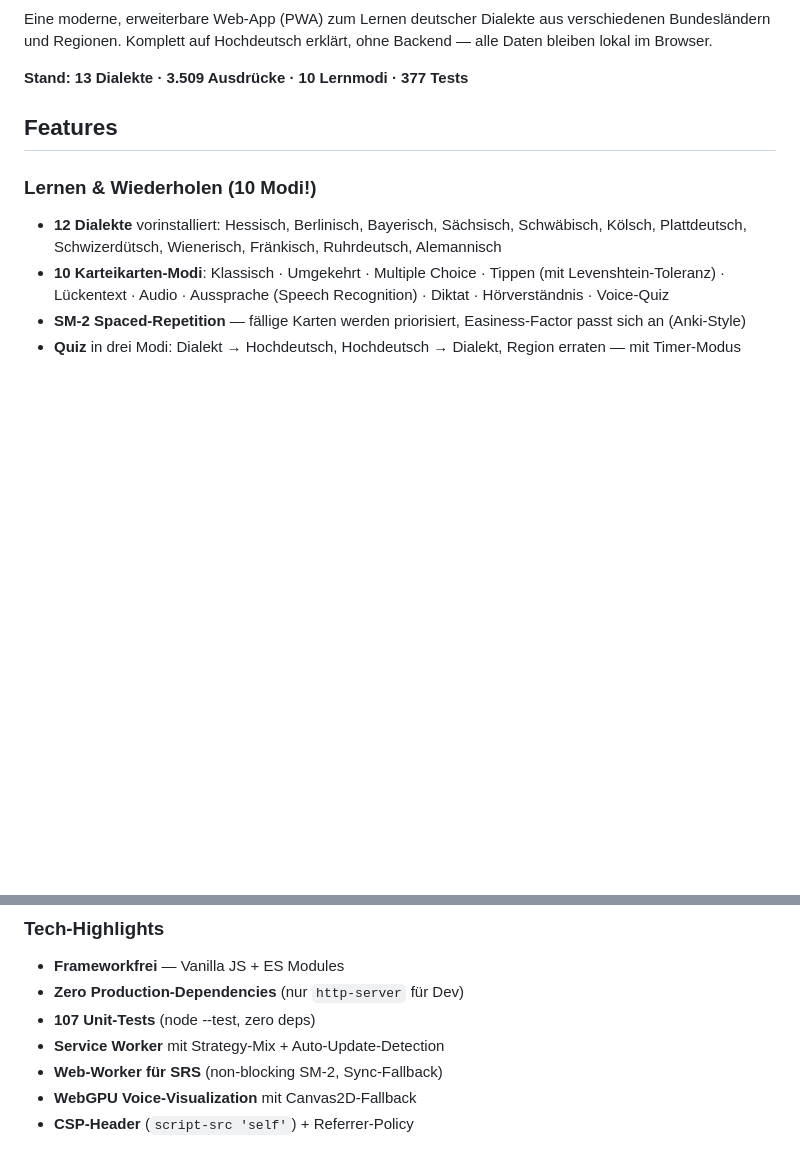
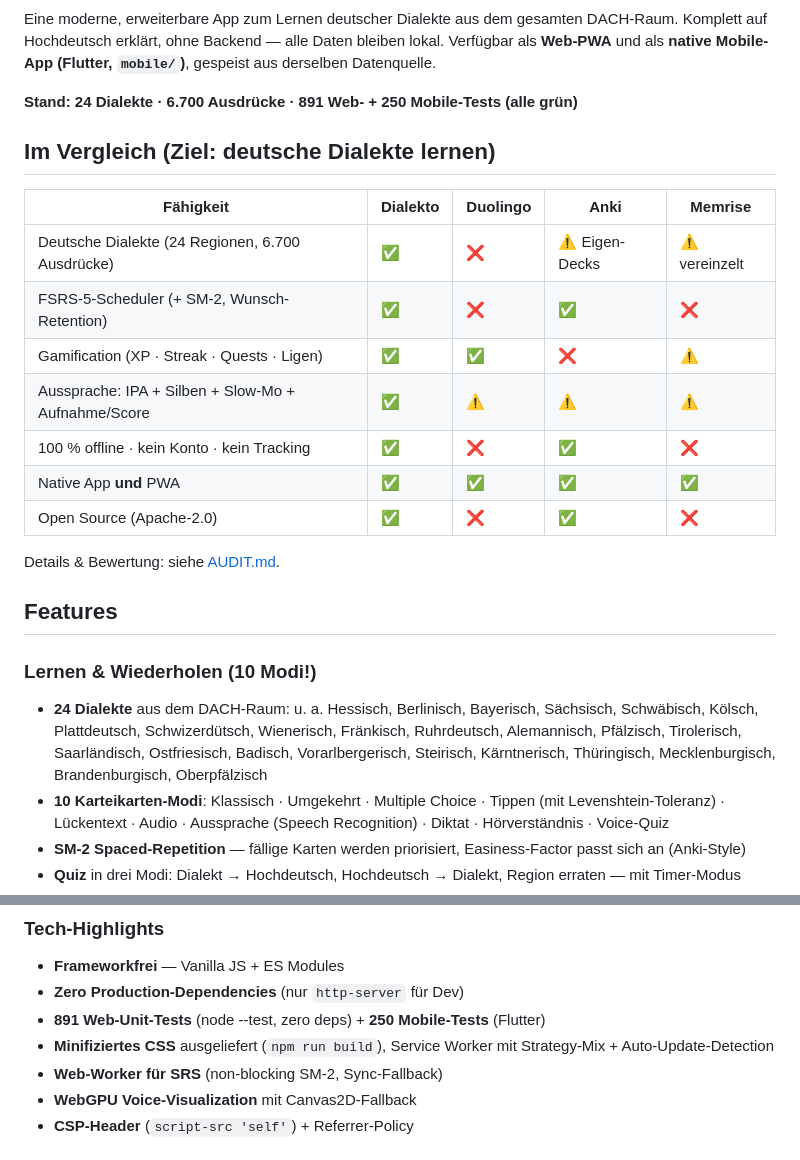
Before and after one commit to tounsii007/dialekt-lernen, a Markdown page: README.md, 2 parts joined by grey strips. Rendered like a GitHub page; blank space fills up the shorter version.

```diff
--- a/README.md
+++ b/README.md
@@ -7,17 +7,34 @@
 [![PWA](https://img.shields.io/badge/PWA-ready-purple.svg)](manifest.webmanifest)
 
-Eine moderne, erweiterbare Web-App (PWA) zum Lernen deutscher Dialekte aus
-verschiedenen Bundesländern und Regionen. Komplett auf Hochdeutsch erklärt,
-ohne Backend — alle Daten bleiben lokal im Browser.
+Eine moderne, erweiterbare App zum Lernen deutscher Dialekte aus dem gesamten
+DACH-Raum. Komplett auf Hochdeutsch erklärt, ohne Backend — alle Daten bleiben
+lokal. Verfügbar als **Web-PWA** und als **native Mobile-App (Flutter, `mobile/`)**,
+gespeist aus derselben Datenquelle.
 
-**Stand: 13 Dialekte · 3.509 Ausdrücke · 10 Lernmodi · 377 Tests**
+**Stand: 24 Dialekte · 6.700 Ausdrücke · 891 Web- + 250 Mobile-Tests (alle grün)**
+
+## Im Vergleich (Ziel: deutsche Dialekte lernen)
+
+| Fähigkeit | Dialekto | Duolingo | Anki | Memrise |
+|---|---|---|---|---|
+| Deutsche Dialekte (24 Regionen, 6.700 Ausdrücke) | ✅ | ❌ | ⚠️ Eigen-Decks | ⚠️ vereinzelt |
+| FSRS-5-Scheduler (+ SM-2, Wunsch-Retention) | ✅ | ❌ | ✅ | ❌ |
+| Gamification (XP · Streak · Quests · Ligen) | ✅ | ✅ | ❌ | ⚠️ |
+| Aussprache: IPA + Silben + Slow-Mo + Aufnahme/Score | ✅ | ⚠️ | ⚠️ | ⚠️ |
+| 100 % offline · kein Konto · kein Tracking | ✅ | ❌ | ✅ | ❌ |
+| Native App **und** PWA | ✅ | ✅ | ✅ | ✅ |
+| Open Source (Apache-2.0) | ✅ | ❌ | ✅ | ❌ |
+
+Details & Bewertung: siehe [AUDIT.md](AUDIT.md).
 
 ## Features
 
 ### Lernen & Wiederholen (10 Modi!)
-- **12 Dialekte** vorinstalliert: Hessisch, Berlinisch, Bayerisch, Sächsisch,
-  Schwäbisch, Kölsch, Plattdeutsch, Schwizerdütsch, Wienerisch, Fränkisch,
-  Ruhrdeutsch, Alemannisch
+- **24 Dialekte** aus dem DACH-Raum: u. a. Hessisch, Berlinisch, Bayerisch,
+  Sächsisch, Schwäbisch, Kölsch, Plattdeutsch, Schwizerdütsch, Wienerisch,
+  Fränkisch, Ruhrdeutsch, Alemannisch, Pfälzisch, Tirolerisch, Saarländisch,
+  Ostfriesisch, Badisch, Vorarlbergerisch, Steirisch, Kärntnerisch,
+  Thüringisch, Mecklenburgisch, Brandenburgisch, Oberpfälzisch
 - **10 Karteikarten-Modi**:
   Klassisch · Umgekehrt · Multiple Choice · Tippen (mit Levenshtein-Toleranz) ·
   Lückentext · Audio · Aussprache (Speech Recognition) · Diktat ·
@@ -91,8 +108,9 @@ ohne Backend — alle Daten bleiben lokal im Browser.
 ### Tech-Highlights
 - **Frameworkfrei** — Vanilla JS + ES Modules
 - **Zero Production-Dependencies** (nur `http-server` für Dev)
-- **107 Unit-Tests** (node --test, zero deps)
-- **Service Worker** mit Strategy-Mix + Auto-Update-Detection
+- **891 Web-Unit-Tests** (node --test, zero deps) + **250 Mobile-Tests** (Flutter)
+- **Minifiziertes CSS** ausgeliefert (`npm run build`), Service Worker mit
+  Strategy-Mix + Auto-Update-Detection
 - **Web-Worker für SRS** (non-blocking SM-2, Sync-Fallback)
 - **WebGPU Voice-Visualization** mit Canvas2D-Fallback
 - **CSP-Header** (`script-src 'self'`) + Referrer-Policy
```
Also changed, not shown: other parts of README.md (+1 -1 lines), AUDIT.md (+106 -58 lines).
